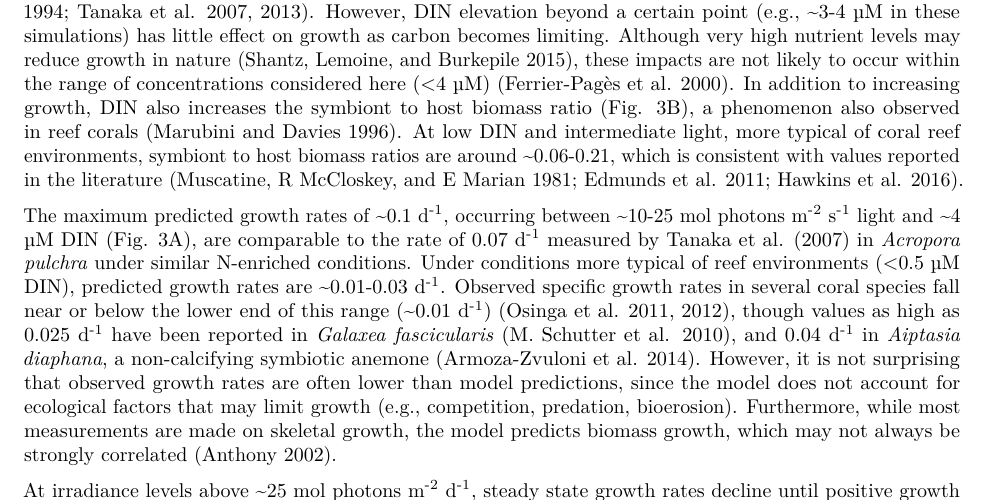
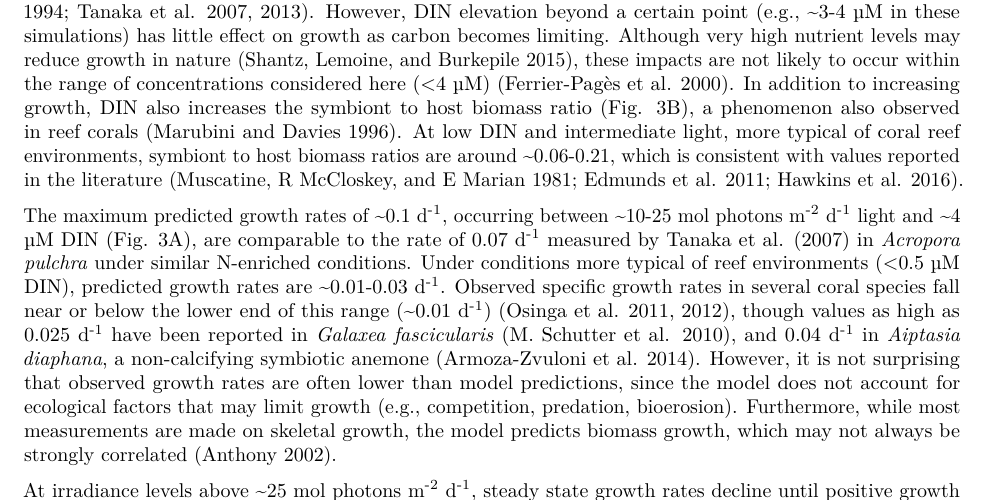
Before and after one commit to jrcunning/coRal-analysis, an R Markdown document (ms/ms.Rmd): part of page 11 of 23, cut so that both start at the same text. Rendered offline with R 4.5, knitr and Pandoc, then LaTeX, with nearby package versions; drawn as R Markdown's standard PDF in place of the format the file asks for; some code elsewhere in the file could not run offline.

Commit message:
fix unit error in text

```diff
--- a/ms/ms.Rmd
+++ b/ms/ms.Rmd
@@ -245,7 +245,7 @@ To analyze positive-growth steady state behavior, we ran the model to steady sta
 
 Similarly, increasing DIN alleviates nitrogen-limitation (Fig. 3A). Increased growth at higher DIN is predicted by the DEB model of @Muller:2009io, and has also been observed experimentally [@MullerParker:1994uo; @Tanaka:2007uv; @Tanaka:2013dj]. However, DIN elevation beyond a certain point (e.g., ~3-4 µM in these simulations) has little effect on growth as carbon becomes limiting. Although very high nutrient levels may reduce growth in nature [@Shantz:2015dz], these impacts are not likely to occur within the range of concentrations considered here (<4 µM) [@FerrierPages:2000p1950]. In addition to increasing growth, DIN also increases the symbiont to host biomass ratio (Fig. 3B), a phenomenon also observed in reef corals [@Marubini:1996p8460]. At low DIN and intermediate light, more typical of coral reef environments, symbiont to host biomass ratios are around ~0.06-0.21, which is consistent with values reported in the literature [@Muscatine:1981jy; @Edmunds:2011bv; @Hawkins:2016jj].
 
-The maximum predicted growth rates of ~0.1 d^-1^, occurring between ~10-25 mol photons m^-2^ s^-1^ light and ~4 µM DIN (Fig. 3A), are comparable to the rate of `r Tanaka_gr` d^-1^ measured by @Tanaka:2007uv in *Acropora pulchra* under similar N-enriched conditions. Under conditions more typical of reef environments (<0.5 µM DIN), predicted growth rates are ~0.01-0.03 d^-1^. Observed specific growth rates in several coral species fall near or below the lower end of this range (~0.01 d^-1^) [@Osinga:2011kq; @Osinga:2012is], though values as high as 0.025 d^-1^ have been reported in *Galaxea fascicularis* [@Schutter:2010p7758], and `r Armoza_gr` d^-1^ in *Aiptasia diaphana*, a non-calcifying symbiotic anemone [@ArmozaZvuloni:2014ju]. However, it is not surprising that observed growth rates are often lower than model predictions, since the model does not account for ecological factors that may limit growth (e.g., competition, predation, bioerosion).
+The maximum predicted growth rates of ~0.1 d^-1^, occurring between ~10-25 mol photons m^-2^ d^-1^ light and ~4 µM DIN (Fig. 3A), are comparable to the rate of `r Tanaka_gr` d^-1^ measured by @Tanaka:2007uv in *Acropora pulchra* under similar N-enriched conditions. Under conditions more typical of reef environments (<0.5 µM DIN), predicted growth rates are ~0.01-0.03 d^-1^. Observed specific growth rates in several coral species fall near or below the lower end of this range (~0.01 d^-1^) [@Osinga:2011kq; @Osinga:2012is], though values as high as 0.025 d^-1^ have been reported in *Galaxea fascicularis* [@Schutter:2010p7758], and `r Armoza_gr` d^-1^ in *Aiptasia diaphana*, a non-calcifying symbiotic anemone [@ArmozaZvuloni:2014ju]. However, it is not surprising that observed growth rates are often lower than model predictions, since the model does not account for ecological factors that may limit growth (e.g., competition, predation, bioerosion).
 Furthermore, while most measurements are made on skeletal growth, the model predicts biomass growth, which may not always be strongly correlated [@Anthony:2002tc].
 
 At irradiance levels above ~25 mol photons m^-2^ d^-1^, steady state growth rates decline until positive growth ceases above ~40 µmol photons m^-2^ d^-1^ (Fig. 3A). The mechanism underlying this decline is the increase in light energy beyond the capacities of photosynthesis and non-photochemical quenching: excess excitation energy generates reactive oxygen species (ROS) [@Weis:2008p944; @Roth:2014wf], which, in this model, have the phenomenological consequences of reducing the photosynthetic rate (representing photoinhibition) and increasing symbiont biomass loss (representing photodamage and/or symbiont expulsion) [see @Eynaud:2011tv]. Together, these impacts reduce the symbiont to host biomass ratio (Fig. 3B), as occurs during coral bleaching. This reduction in symbionts consequently reduces the flux of fixed carbon to the host, resulting in increasing carbon-limitation (Fig. 3B) and eventual cessation of growth (Fig. 3A).
```
